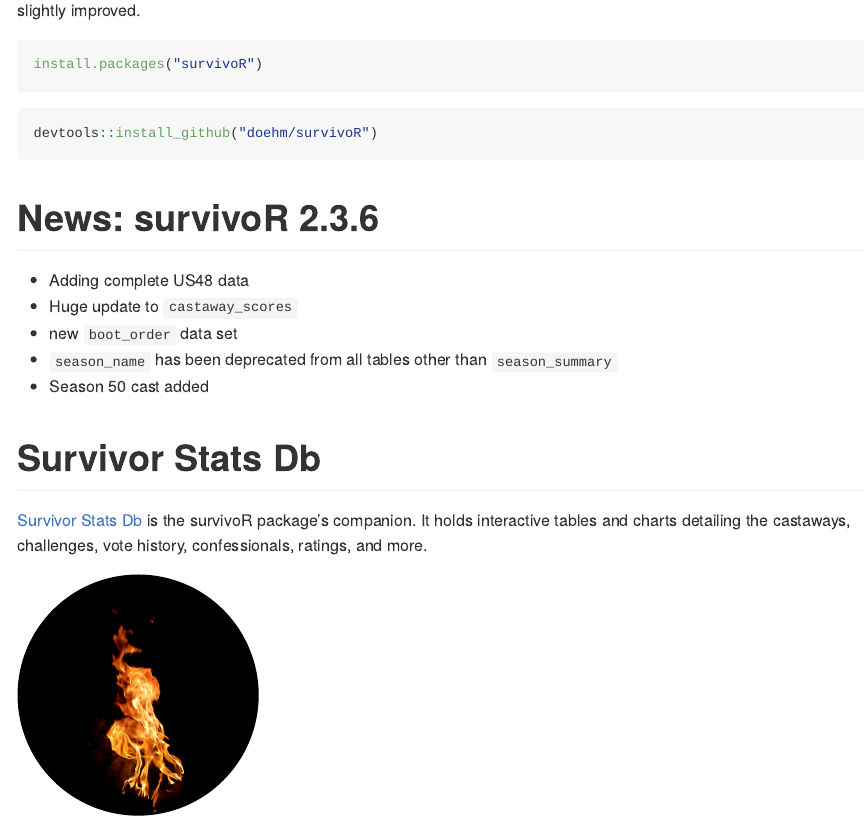
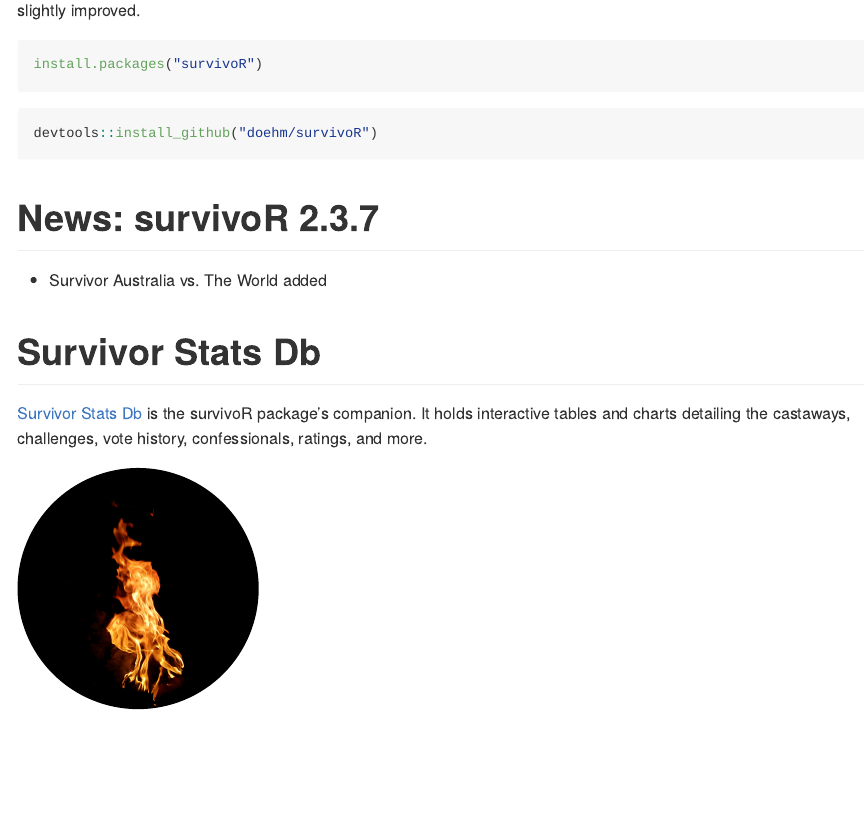
Before and after one commit to doehm/survivoR, an R Markdown document (README.Rmd): the page in a window 1100 px wide, from 530 px down. The pictures show the output file README.md that the author committed with the source, drawn offline in the style of GitHub; badge pictures from the web are left out.

Commit message:
DOC update readme

````diff
--- a/README.Rmd
+++ b/README.Rmd
@@ -79,15 +79,11 @@ install.packages("survivoR")
 devtools::install_github("doehm/survivoR")
 ```
 
-# News: survivoR 2.3.6
+# News: survivoR 2.3.7
 
 <img src='https://img.shields.io/badge/col-new-green'/>
 
-* Adding complete US48 data
-* Huge update to `castaway_scores`
-* new `boot_order` data set
-* `season_name` has been deprecated from all tables other than `season_summary`
-* Season 50 cast added
+* Survivor Australia vs. The World added
 
 # Survivor Stats Db
 
````
Also changed, not shown: README.md, data/castaway_details.rda, data/castaway_scores.rda.
